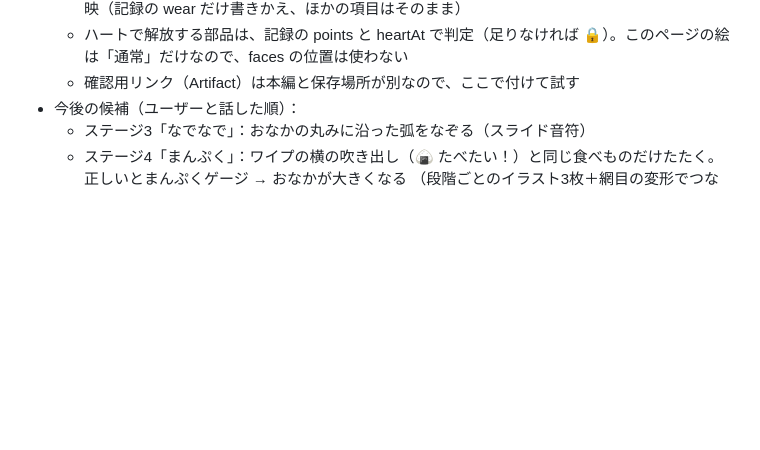
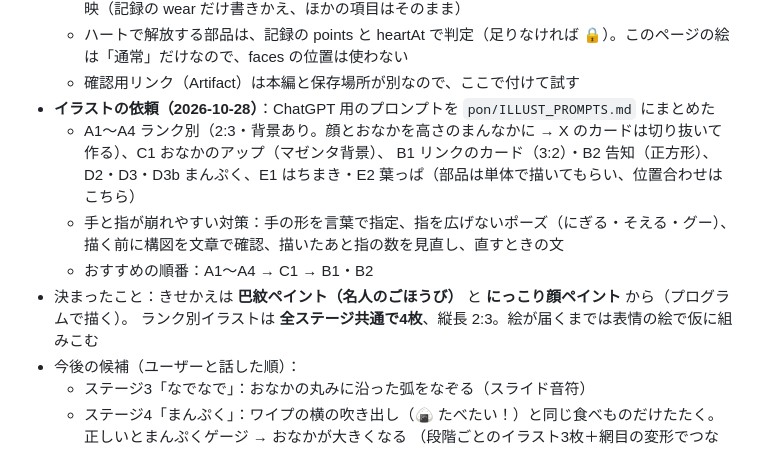
Before and after one commit to aisensei-app/ai-sensei-trial, a Markdown page: tanukun/HANDOFF.md, the part around the change. Rendered like a GitHub page; blank space fills up the shorter version.

Commit message:
タヌくん：ぽんぽこリズム：ChatGPT 用のイラストのプロンプト
Co-Authored-By: Claude Opus 5.5 <noreply@anthropic.com>
Claude-Session: https://claude.ai/code/session_01DyLyAkBWNmAir6kT7ofc1Z

```diff
--- a/tanukun/HANDOFF.md
+++ b/tanukun/HANDOFF.md
@@ -378,6 +378,13 @@
   - はじめる前の画面の下に「👕 きせかえ：おへそ［なし］［デベソ］」。ここで変えると本編にも反映（記録の wear だけ書きかえ、ほかの項目はそのまま）
   - ハートで解放する部品は、記録の points と heartAt で判定（足りなければ 🔒）。このページの絵は「通常」だけなので、faces の位置は使わない
   - 確認用リンク（Artifact）は本編と保存場所が別なので、ここで付けて試す
+- **イラストの依頼（2026-10-28）**：ChatGPT 用のプロンプトを `pon/ILLUST_PROMPTS.md` にまとめた
+  - A1〜A4 ランク別（2:3・背景あり。顔とおなかを高さのまんなかに → X のカードは切り抜いて作る）、C1 おなかのアップ（マゼンタ背景）、
+    B1 リンクのカード（3:2）・B2 告知（正方形）、D2・D3・D3b まんぷく、E1 はちまき・E2 葉っぱ（部品は単体で描いてもらい、位置合わせはこちら）
+  - 手と指が崩れやすい対策：手の形を言葉で指定、指を広げないポーズ（にぎる・そえる・グー）、描く前に構図を文章で確認、描いたあと指の数を見直し、直すときの文
+  - おすすめの順番：A1〜A4 → C1 → B1・B2
+- 決まったこと：きせかえは **巴紋ペイント（名人のごほうび）** と **にっこり顔ペイント** から（プログラムで描く）。
+  ランク別イラストは **全ステージ共通で4枚**、縦長 2:3。絵が届くまでは表情の絵で仮に組みこむ
 - 今後の候補（ユーザーと話した順）：
   - ステージ3「なでなで」：おなかの丸みに沿った弧をなぞる（スライド音符）
   - ステージ4「まんぷく」：ワイプの横の吹き出し（🍙 たべたい！）と同じ食べものだけたたく。正しいとまんぷくゲージ → おなかが大きくなる
```
Also changed, not shown: tanukun/pon/ILLUST_PROMPTS.md (added, +304 -0 lines).
